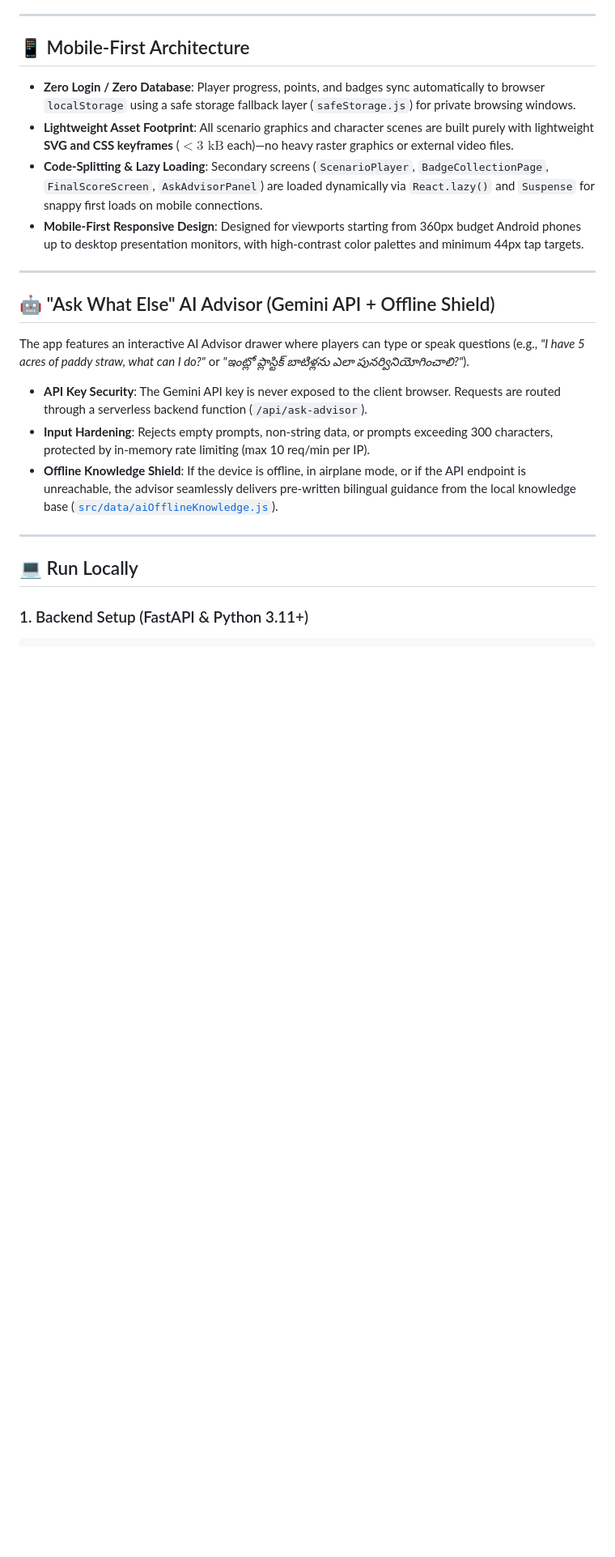
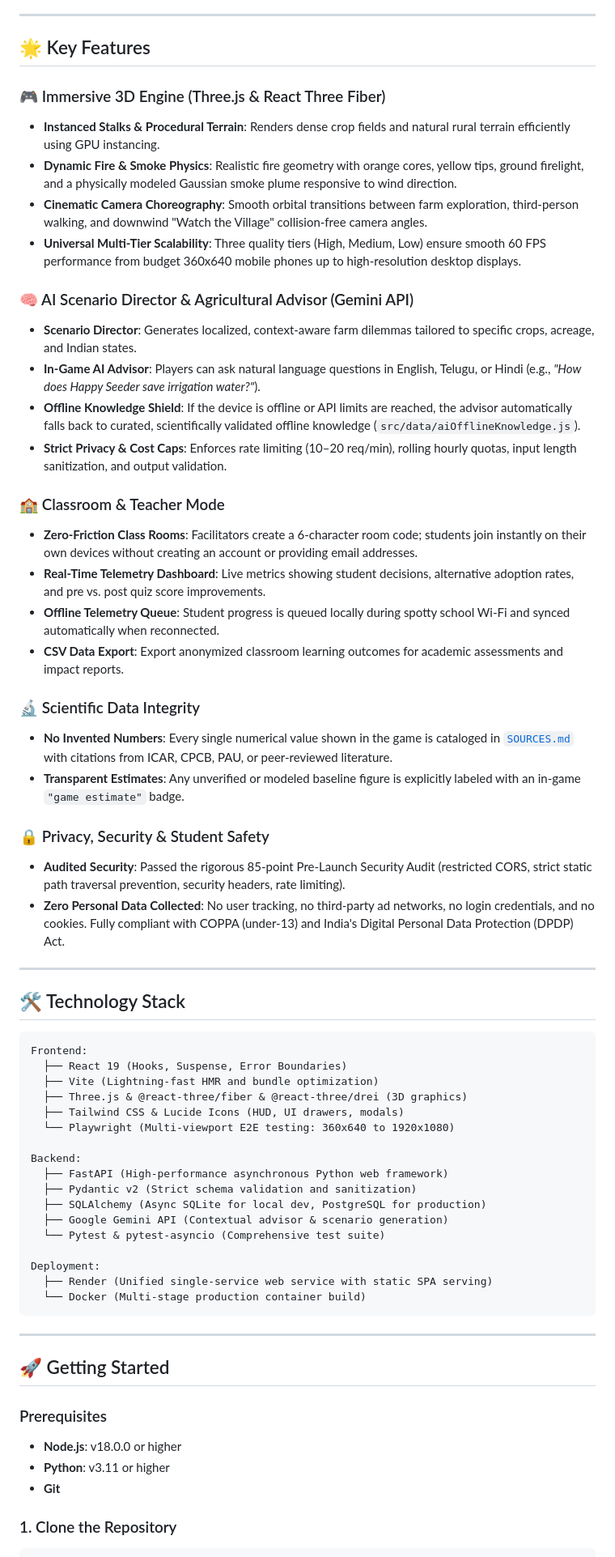
Before and after one commit to RupajiBalaji/What_else_sustain, a Markdown page: README.md, the part around one of its changes. Shown at 81% size. Drawn GitHub-style; blank space fills up the shorter version.

````diff
--- a/README.md
+++ b/README.md
@@ -41,27 +82,66 @@ For a live startup competition pitch or jury demonstration, click the **`▶️
 
 ---
 
-## 📱 Mobile-First Architecture
+## 🌟 Key Features
 
-- **Zero Login / Zero Database**: Player progress, points, and badges sync automatically to browser `localStorage` using a safe storage fallback layer (`safeStorage.js`) for private browsing windows.
-- **Lightweight Asset Footprint**: All scenario graphics and character scenes are built purely with lightweight **SVG and CSS keyframes** ($< 3\text{ kB}$ each)—no heavy raster graphics or external video files.
-- **Code-Splitting & Lazy Loading**: Secondary screens (`ScenarioPlayer`, `BadgeCollectionPage`, `FinalScoreScreen`, `AskAdvisorPanel`) are loaded dynamically via `React.lazy()` and `Suspense` for snappy first loads on mobile connections.
-- **Mobile-First Responsive Design**: Designed for viewports starting from 360px budget Android phones up to desktop presentation monitors, with high-contrast color palettes and minimum 44px tap targets.
+### 🎮 Immersive 3D Engine (Three.js & React Three Fiber)
+- **Instanced Stalks & Procedural Terrain**: Renders dense crop fields and natural rural terrain efficiently using GPU instancing.
+- **Dynamic Fire & Smoke Physics**: Realistic fire geometry with orange cores, yellow tips, ground firelight, and a physically modeled Gaussian smoke plume responsive to wind direction.
+- **Cinematic Camera Choreography**: Smooth orbital transitions between farm exploration, third-person walking, and downwind "Watch the Village" collision-free camera angles.
+- **Universal Multi-Tier Scalability**: Three quality tiers (High, Medium, Low) ensure smooth 60 FPS performance from budget 360x640 mobile phones up to high-resolution desktop displays.
+
+### 🧠 AI Scenario Director & Agricultural Advisor (Gemini API)
+- **Scenario Director**: Generates localized, context-aware farm dilemmas tailored to specific crops, acreage, and Indian states.
+- **In-Game AI Advisor**: Players can ask natural language questions in English, Telugu, or Hindi (e.g., *"How does Happy Seeder save irrigation water?"*).
+- **Offline Knowledge Shield**: If the device is offline or API limits are reached, the advisor automatically falls back to curated, scientifically validated offline knowledge (`src/data/aiOfflineKnowledge.js`).
+- **Strict Privacy & Cost Caps**: Enforces rate limiting (10–20 req/min), rolling hourly quotas, input length sanitization, and output validation.
+
+### 🏫 Classroom & Teacher Mode
+- **Zero-Friction Class Rooms**: Facilitators create a 6-character room code; students join instantly on their own devices without creating an account or providing email addresses.
+- **Real-Time Telemetry Dashboard**: Live metrics showing student decisions, alternative adoption rates, and pre vs. post quiz score improvements.
+- **Offline Telemetry Queue**: Student progress is queued locally during spotty school Wi-Fi and synced automatically when reconnected.
+- **CSV Data Export**: Export anonymized classroom learning outcomes for academic assessments and impact reports.
+
+### 🔬 Scientific Data Integrity
+- **No Invented Numbers**: Every single numerical value shown in the game is cataloged in [`SOURCES.md`](SOURCES.md) with citations from ICAR, CPCB, PAU, or peer-reviewed literature.
+- **Transparent Estimates**: Any unverified or modeled baseline figure is explicitly labeled with an in-game `"game estimate"` badge.
+
+### 🔒 Privacy, Security & Student Safety
+- **Audited Security**: Passed the rigorous 85-point Pre-Launch Security Audit (restricted CORS, strict static path traversal prevention, security headers, rate limiting).
+- **Zero Personal Data Collected**: No user tracking, no third-party ad networks, no login credentials, and no cookies. Fully compliant with COPPA (under-13) and India's Digital Personal Data Protection (DPDP) Act.
 
 ---
 
-## 🤖 "Ask What Else" AI Advisor (Gemini API + Offline Shield)
+## 🛠️ Technology Stack
 
-The app features an interactive AI Advisor drawer where players can type or speak questions (e.g., *"I have 5 acres of paddy straw, what can I do?"* or *"ఇంట్లో ప్లాస్టిక్ బాటిళ్లను ఎలా పునర్వినియోగించాలి?"*).
+```
+Frontend:
+  ├── React 19 (Hooks, Suspense, Error Boundaries)
+  ├── Vite (Lightning-fast HMR and bundle optimization)
+  ├── Three.js & @react-three/fiber & @react-three/drei (3D graphics)
+  ├── Tailwind CSS & Lucide Icons (HUD, UI drawers, modals)
+  └── Playwright (Multi-viewport E2E testing: 360x640 to 1920x1080)
 
-- **API Key Security**: The Gemini API key is never exposed to the client browser. Requests are routed through a serverless backend function (`/api/ask-advisor`).
-- **Input Hardening**: Rejects empty prompts, non-string data, or prompts exceeding 300 characters, protected by in-memory rate limiting (max 10 req/min per IP).
-- **Offline Knowledge Shield**: If the device is offline, in airplane mode, or if the API endpoint is unreachable, the advisor seamlessly delivers pre-written bilingual guidance from the local knowledge base ([`src/data/aiOfflineKnowledge.js`](file:///e:/What%20else%20sustain/src/data/aiOfflineKnowledge.js)).
+Backend:
+  ├── FastAPI (High-performance asynchronous Python web framework)
+  ├── Pydantic v2 (Strict schema validation and sanitization)
+  ├── SQLAlchemy (Async SQLite for local dev, PostgreSQL for production)
+  ├── Google Gemini API (Contextual advisor & scenario generation)
+  └── Pytest & pytest-asyncio (Comprehensive test suite)
+
+Deployment:
+  ├── Render (Unified single-service web service with static SPA serving)
+  └── Docker (Multi-stage production container build)
+```
 
 ---
 
-## 💻 Run Locally
+## 🚀 Getting Started
 
-### 1. Backend Setup (FastAPI & Python 3.11+)
+### Prerequisites
+- **Node.js**: v18.0.0 or higher
+- **Python**: v3.11 or higher
+- **Git**
 
+### 1. Clone the Repository
 ```bash
````
Also changed, not shown: other parts of README.md (+124 -122 lines), docs/screenshots/01-decision-point.png (added), docs/screenshots/02-mid-burn.png (added), docs/screenshots/03-watch-village.png (added), docs/screenshots/04-season-report.png (added), docs/screenshots/05-quiz-results.png (added).
